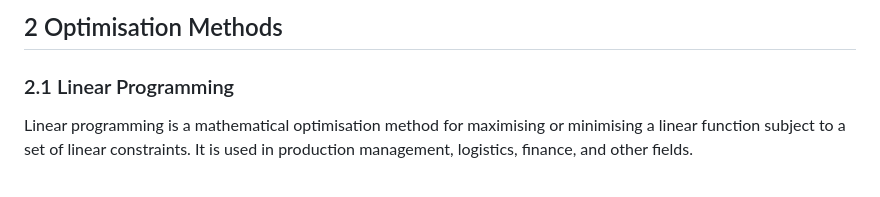
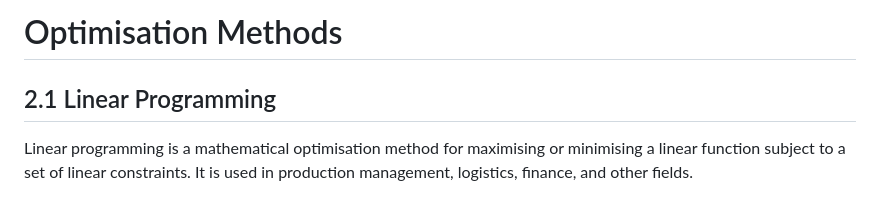
Before and after one commit to CipherOps-blog/CipherOps, a Markdown page: courses/maths/6. Optimisation Methods.md, the part around one of its changes. Drawn GitHub-style.

Commit message:
Refactor Markdown headings for Optimisation Methods
Updated section headings to use proper Markdown formatting. Adjusted formatting for clarity and consistency throughout the document.

```diff
--- a/courses/maths/6. Optimisation Methods.md
+++ b/courses/maths/6. Optimisation Methods.md
@@ -1,7 +1,7 @@
 
-## 2 Optimisation Methods
+# Optimisation Methods
 
-### 2.1 Linear Programming
+## 2.1 Linear Programming
 
 Linear programming is a mathematical optimisation method for maximising or minimising a linear function subject to a set of linear constraints. It is used in production management, logistics, finance, and other fields.
 
```
Also changed, not shown: other parts of courses/maths/6. Optimisation Methods.md (+6 -6 lines).
